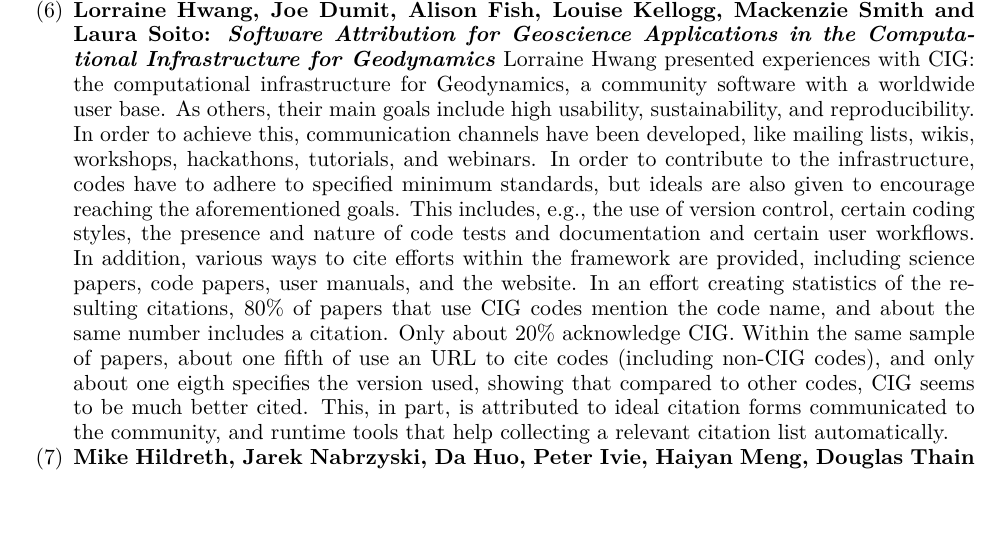
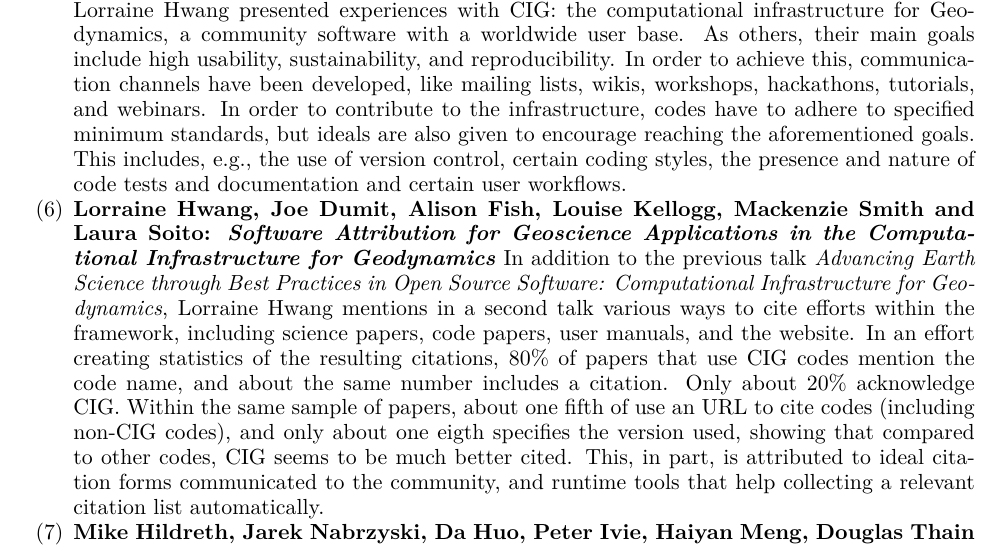
Before and after one commit to WSSSPE/meetings, a LaTeX paper (WSSSPE3/report/WSSSPE3_review.tex): part of page 6 of 31, cut so that both start at the same text, the shorter picture padded with empty space. Compiled offline with pdfLaTeX.

Commit message:
split Lorraine's talks

```diff
--- a/WSSSPE3/report/WSSSPE3_review.tex
+++ b/WSSSPE3/report/WSSSPE3_review.tex
@@ -531,10 +531,6 @@
 \item \textbf{Louise Kellogg and Lorraine Hwang: \textit{Advancing Earth Science
 through Best Practices in Open Source Software: Computational Infrastructure
 for Geodynamics}}
-
-\item \textbf{Lorraine Hwang, Joe Dumit, Alison Fish, Louise Kellogg, Mackenzie
-Smith and Laura Soito: \textit{Software Attribution for Geoscience Applications in the
-Computational Infrastructure for Geodynamics}}
 Lorraine Hwang presented experiences with CIG: the computational infrastructure
 for Geodynamics, a community software with a worldwide user base. As others,
 their main goals include high usability, sustainability, and reproducibility.
@@ -544,16 +540,23 @@
 standards, but ideals are also given to encourage reaching the aforementioned
 goals. This includes, e.g., the use of version control, certain coding styles,
 the presence and nature of code tests and documentation and certain user
-workflows. In addition, various ways to cite efforts within the framework are
-provided, including science papers, code papers, user manuals, and the website.
-In an effort creating statistics of the resulting citations, $80\%$ of papers
-that use CIG codes mention the code name, and about the same number includes a
-citation. Only about $20\%$ acknowledge CIG. Within the same sample of papers,
-about one fifth of use an URL to cite codes (including non-CIG codes), and only
-about one eigth specifies the version used, showing that compared to other
-codes, CIG seems to be much better cited. This, in part, is attributed to ideal
-citation forms communicated to the community, and runtime tools that help
-collecting a relevant citation list automatically.
+workflows.
+
+\item \textbf{Lorraine Hwang, Joe Dumit, Alison Fish, Louise Kellogg, Mackenzie
+Smith and Laura Soito: \textit{Software Attribution for Geoscience Applications in the
+Computational Infrastructure for Geodynamics}}
+In addition to the previous talk \textit{Advancing Earth Science
+through Best Practices in Open Source Software: Computational Infrastructure
+for Geodynamics}, Lorraine Hwang mentions in a second talk various ways to cite
+efforts within the framework, including science papers, code papers, user
+manuals, and the website. In an effort creating statistics of the resulting
+citations, $80\%$ of papers that use CIG codes mention the code name, and about
+the same number includes a citation. Only about $20\%$ acknowledge CIG. Within
+the same sample of papers, about one fifth of use an URL to cite codes
+(including non-CIG codes), and only about one eigth specifies the version used,
+showing that compared to other codes, CIG seems to be much better cited. This,
+in part, is attributed to ideal citation forms communicated to the community,
+and runtime tools that help collecting a relevant citation list automatically.
 
 \item \textbf{Mike Hildreth, Jarek Nabrzyski, Da Huo, Peter Ivie, Haiyan Meng,
 Douglas Thain and Charles Vardeman: \textit{Data And Software Preservation for Open
```
